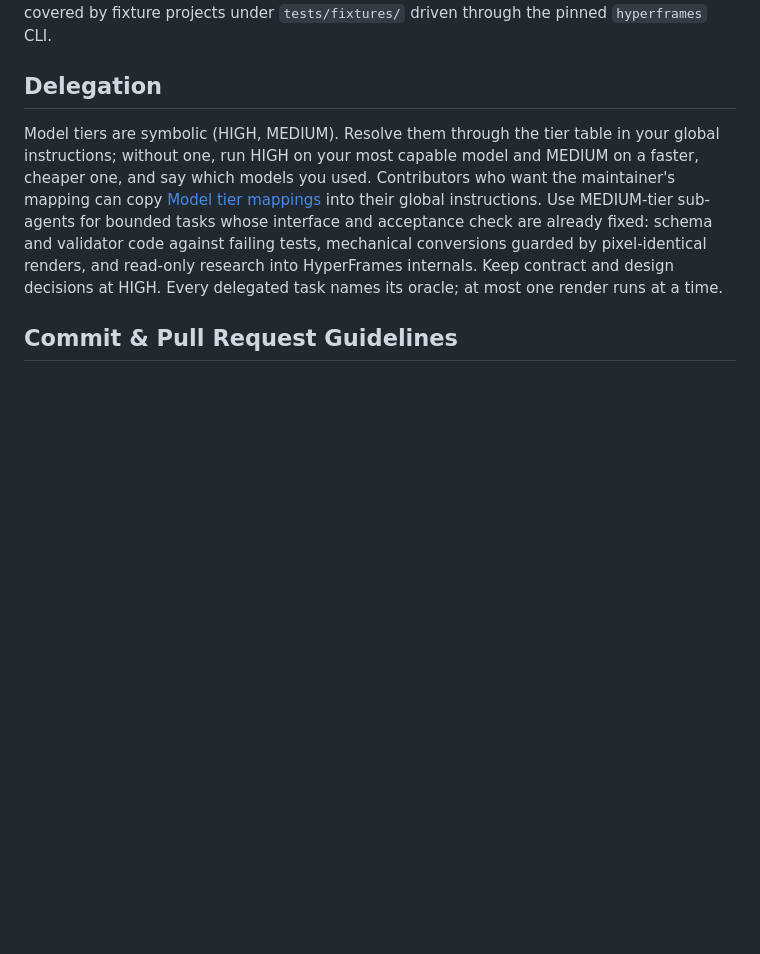
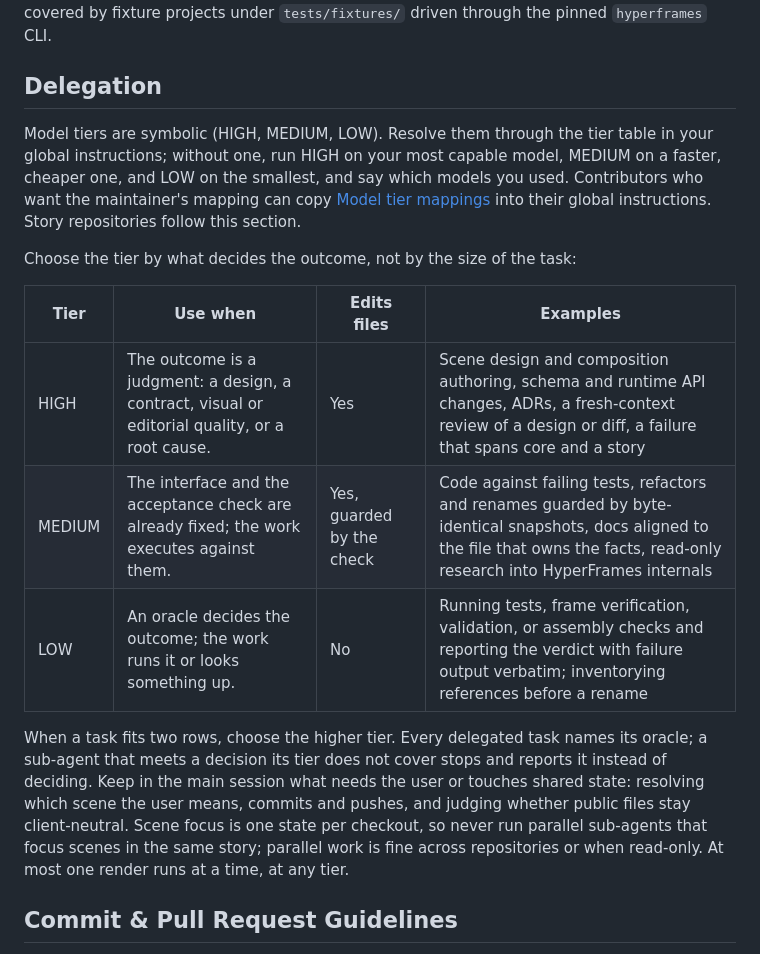
Before and after one commit to mbackschat/explainery-core, a Markdown page: CLAUDE.md, the part around the change. Rendered like a GitHub page; blank space fills up the shorter version.

Commit message:
docs(agents): assign sub-agent tiers by what decides the outcome
Story repositories link this section instead of keeping their own copies, which had already drifted apart. LOW only runs oracles and looks things up, so a judgment never lands on the smallest model.

```diff
--- a/CLAUDE.md
+++ b/CLAUDE.md
@@ -79,7 +79,17 @@ Use red/green TDD with `node:test`. Contract changes need a test that fails befo
 
 ## Delegation
 
-Model tiers are symbolic (HIGH, MEDIUM). Resolve them through the tier table in your global instructions; without one, run HIGH on your most capable model and MEDIUM on a faster, cheaper one, and say which models you used. Contributors who want the maintainer's mapping can copy [Model tier mappings](https://github.com/mbackschat/coding-setup/blob/main/CLAUDE.md#model-tier-mappings) into their global instructions. Use MEDIUM-tier sub-agents for bounded tasks whose interface and acceptance check are already fixed: schema and validator code against failing tests, mechanical conversions guarded by pixel-identical renders, and read-only research into HyperFrames internals. Keep contract and design decisions at HIGH. Every delegated task names its oracle; at most one render runs at a time.
+Model tiers are symbolic (HIGH, MEDIUM, LOW). Resolve them through the tier table in your global instructions; without one, run HIGH on your most capable model, MEDIUM on a faster, cheaper one, and LOW on the smallest, and say which models you used. Contributors who want the maintainer's mapping can copy [Model tier mappings](https://github.com/mbackschat/coding-setup/blob/main/CLAUDE.md#model-tier-mappings) into their global instructions. Story repositories follow this section.
+
+Choose the tier by what decides the outcome, not by the size of the task:
+
+| Tier | Use when | Edits files | Examples |
+| --- | --- | --- | --- |
+| HIGH | The outcome is a judgment: a design, a contract, visual or editorial quality, or a root cause. | Yes | Scene design and composition authoring, schema and runtime API changes, ADRs, a fresh-context review of a design or diff, a failure that spans core and a story |
+| MEDIUM | The interface and the acceptance check are already fixed; the work executes against them. | Yes, guarded by the check | Code against failing tests, refactors and renames guarded by byte-identical snapshots, docs aligned to the file that owns the facts, read-only research into HyperFrames internals |
+| LOW | An oracle decides the outcome; the work runs it or looks something up. | No | Running tests, frame verification, validation, or assembly checks and reporting the verdict with failure output verbatim; inventorying references before a rename |
+
+When a task fits two rows, choose the higher tier. Every delegated task names its oracle; a sub-agent that meets a decision its tier does not cover stops and reports it instead of deciding. Keep in the main session what needs the user or touches shared state: resolving which scene the user means, commits and pushes, and judging whether public files stay client-neutral. Scene focus is one state per checkout, so never run parallel sub-agents that focus scenes in the same story; parallel work is fine across repositories or when read-only. At most one render runs at a time, at any tier.
 
 ## Commit & Pull Request Guidelines
 
```
